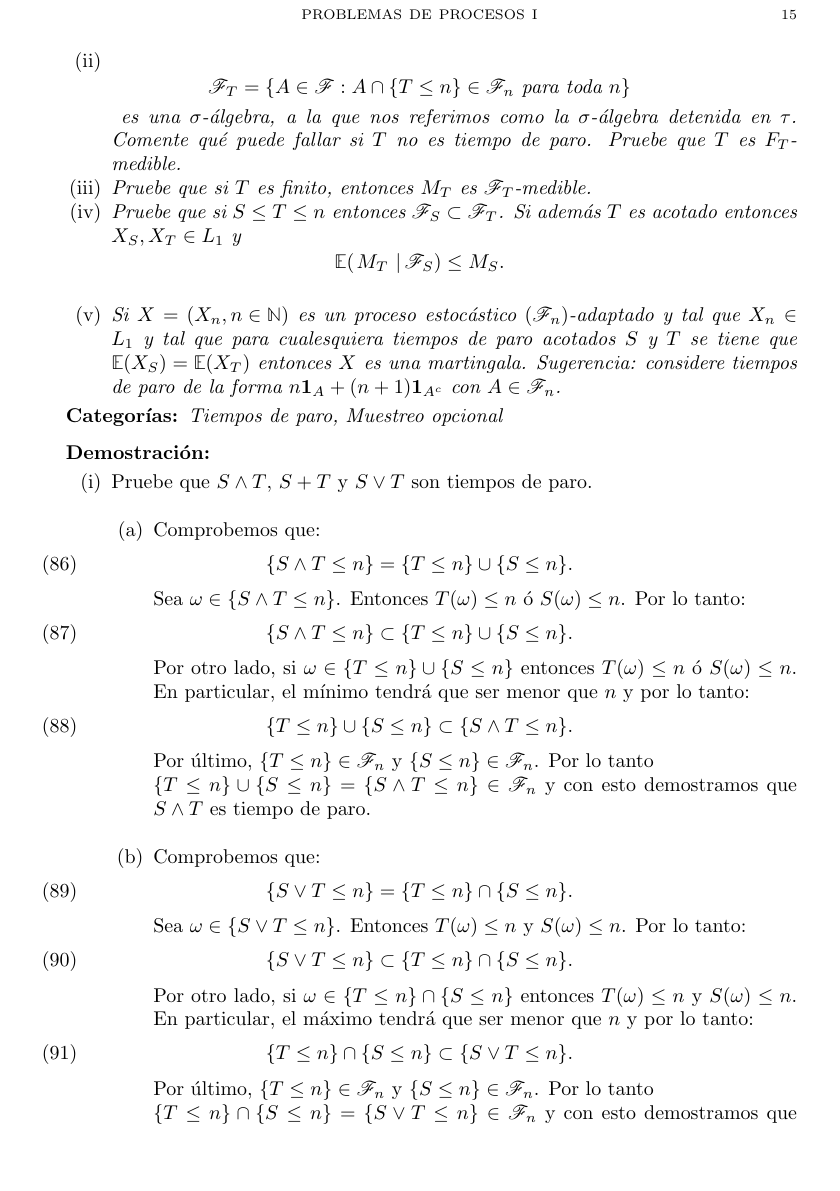
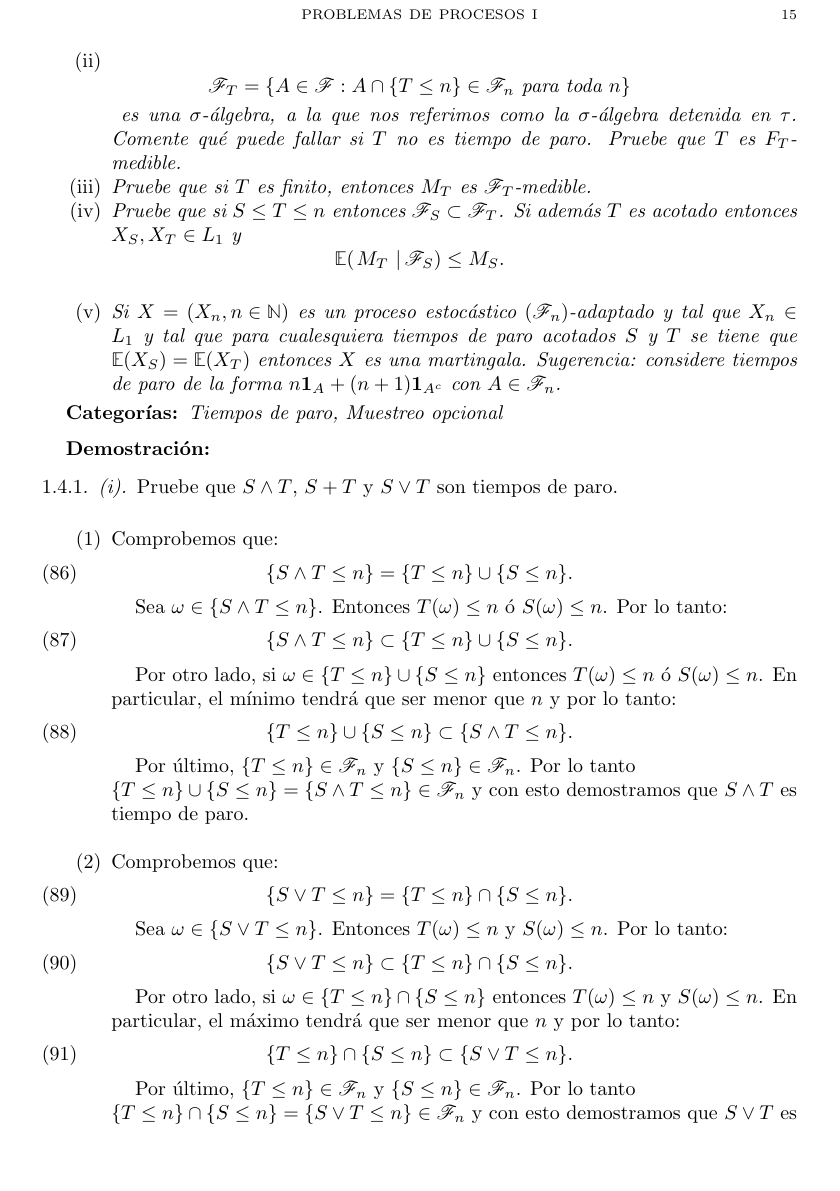
Before and after one commit to bloodyvesp/stocasticprocesses, a LaTeX problem sheet (tareas.tex, which reads tarea1/problema1_4.tex): page 15 of 18. The pictures show the PDF file tareas.pdf that the author committed with the source.

Commit message:
Arreglando índice para la que aparezcan los incisos de los problemas con muchos incisos.

```diff
--- a/tarea1/problema1_4.tex
+++ b/tarea1/problema1_4.tex
@@ -32,8 +32,7 @@
 \end{problema}
 
 \begin{proof}
-\begin{enumerate}
-                \item[(i)]
+                \subsubsection{(i)}
                 	Pruebe que $ S \wedge T $, $ S + T $ y $ S \vee T$ son tiempos de paro.\\
 
                 	\begin{enumerate}
@@ -107,7 +106,7 @@
 							Por lo tanto $\{ S + T = n\} \in \F_n$ y con esto queda demostrado que $ S + T $ es tiempo de paro.
                 	\end{enumerate}
 
-                \item[(ii)]
+                \subsubsection{(ii)}
                 	\begin{align}
                 		\F_T=\set{A\in\F:A\cap\set{T\leq n}\in\F_n\text{ para toda } n}
                 	\end{align}
@@ -115,18 +114,17 @@
                 	a la que nos referimos como la $\sigma$-\'algebra detenida en $\tau$. Comente qu\'e puede fallar si $T$ no es tiempo de paro.
                 	Pruebe que $T$ es $F_T$-medible.
 
-                \item[(iii)]
+                \subsubsection{(iii)}
                 	Pruebe que si $T$ es finito, entonces $M_T$ es $\F_T$-medible.
 
-                \item[(iv)]
+                \subsubsection{(iv)}
                 	Pruebe que si $S\leq T\leq n$ entonces $\F_S\subset\F_T$. Si adem\'as $T$ es acotado entonces $X_S,X_T\in L_1$ y
                 	\begin{esn}
 	                	\espc{M_T}{\F_S}\leq M_S.
                 	\end{esn}
 
-                \item[(v)]
+                \subsubsection{(v)}
                 	Si $X=\paren{X_n,n\in\na}$ es un proceso estoc\'astico $\paren{\F_n}$-adaptado y tal que $X_n\in L_1$ y tal que
                 	para cualesquiera tiempos de paro acotados $S$ y $T$ se tiene que $\esp{X_S}=\esp{X_T}$ entonces $X$ es una
                 	martingala. Sugerencia: considere tiempos de paro de la forma $n\indi{A}+(n+1)\indi{A^c}$ con $A\in\F_n$.
-\end{enumerate}
 \end{proof}
```
Also changed, not shown: tarea1/problema1_3.tex (+5 -6 lines), tareas.pdf, 2 other files.
